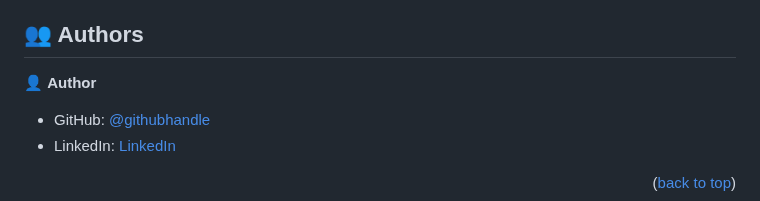
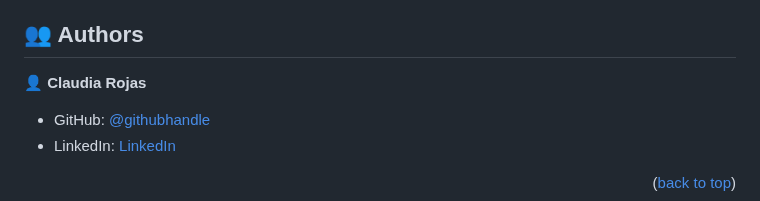
Before and after one commit to ClaudiaRojasSoto/Leaderboard, a Markdown page: Readme.md, the part around the change. Drawn GitHub-style.

Commit message:
Upload readme file

```diff
--- a/Readme.md
+++ b/Readme.md
@@ -129,7 +129,7 @@
 
 ## 👥 Authors <a name="authors"></a>
 
-👤 **Author**
+👤 **Claudia Rojas**
 
 -   GitHub: [@githubhandle](https://github.com/ClaudiaRojasSoto)
 -   LinkedIn: [LinkedIn](https://www.linkedin.com/in/claudia-soto-260504208/)
```
